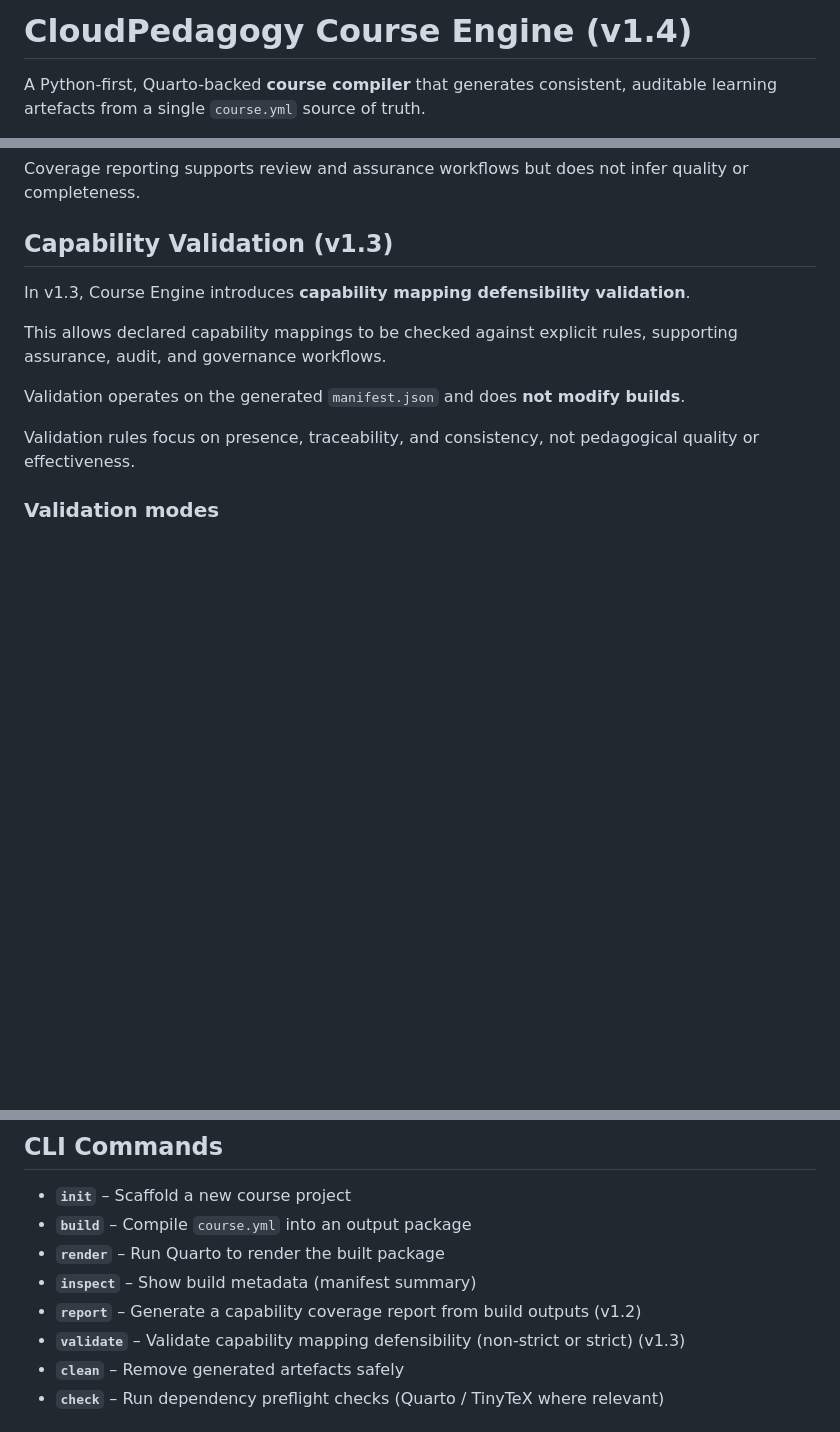
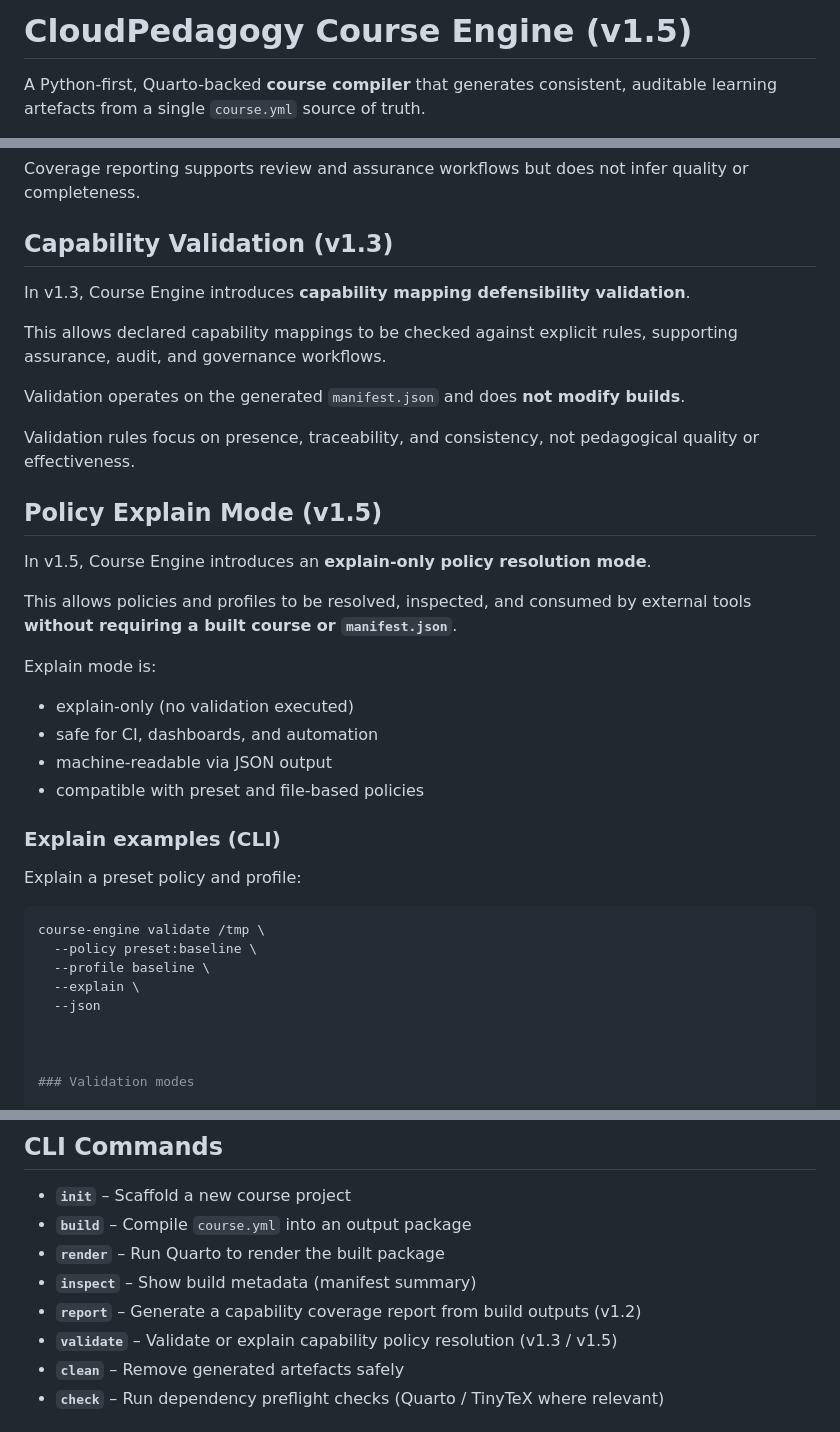
Before and after one commit to cloudpedagogy/cloudpedagogy-course-engine, a Markdown page: README.md, 3 parts joined by grey strips. Drawn GitHub-style; blank space fills up the shorter version.

````diff
--- a/README.md
+++ b/README.md
@@ -1,4 +1,4 @@
-# CloudPedagogy Course Engine (v1.4)
+# CloudPedagogy Course Engine (v1.5)
 
 A Python-first, Quarto-backed **course compiler** that generates consistent, auditable learning artefacts from a single `course.yml` source of truth.
 
@@ -73,6 +73,32 @@ supporting assurance, audit, and governance workflows.
 Validation operates on the generated `manifest.json` and does **not modify builds**.
 
 Validation rules focus on presence, traceability, and consistency, not pedagogical quality or effectiveness.
+
+## Policy Explain Mode (v1.5)
+
+In v1.5, Course Engine introduces an **explain-only policy resolution mode**.
+
+This allows policies and profiles to be resolved, inspected, and consumed by
+external tools **without requiring a built course or `manifest.json`**.
+
+Explain mode is:
+
+- explain-only (no validation executed)
+- safe for CI, dashboards, and automation
+- machine-readable via JSON output
+- compatible with preset and file-based policies
+
+### Explain examples (CLI)
+
+Explain a preset policy and profile:
+
+```bash
+course-engine validate /tmp \
+  --policy preset:baseline \
+  --profile baseline \
+  --explain \
+  --json
+
 
 
 ### Validation modes
@@ -149,7 +175,7 @@ course-engine inspect dist/ai-capability-foundations-pdf
 - **`render`** – Run Quarto to render the built package
 - **`inspect`** – Show build metadata (manifest summary)
 - **`report`** – Generate a capability coverage report from build outputs (v1.2)
-- **`validate`** – Validate capability mapping defensibility (non-strict or strict) (v1.3)
+- **`validate`** – Validate or explain capability policy resolution (v1.3 / v1.5)
 - **`clean`** – Remove generated artefacts safely
 - **`check`** – Run dependency preflight checks (Quarto / TinyTeX where relevant)
 
````
